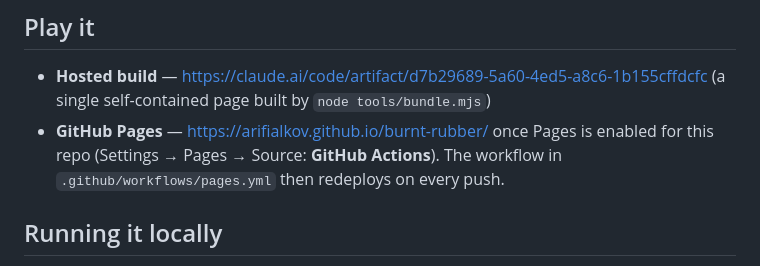
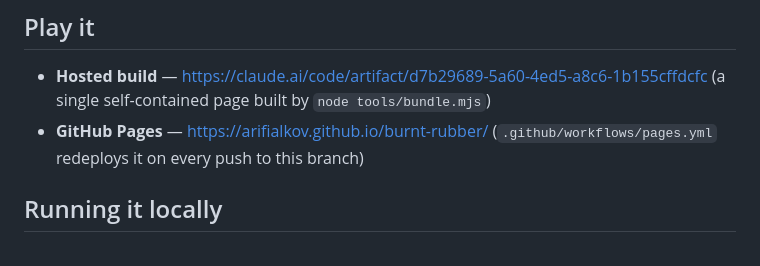
Before and after one commit to ariFialkov/burnt-rubber, a Markdown page: README.md, the part around the change. Drawn GitHub-style.

Commit message:
README: Pages site is live
Co-Authored-By: Claude <noreply@anthropic.com>
Claude-Session: https://claude.ai/code/session_01GGEJKUDLda4Sdfs2TPywKM

```diff
--- a/README.md
+++ b/README.md
@@ -13,9 +13,8 @@ odds landscape exist to make the market interesting — not to be solved.
 
 - **Hosted build** — https://claude.ai/code/artifact/d7b29689-5a60-4ed5-a8c6-1b155cffdcfc
   (a single self-contained page built by `node tools/bundle.mjs`)
-- **GitHub Pages** — https://arifialkov.github.io/burnt-rubber/ once Pages is
-  enabled for this repo (Settings → Pages → Source: **GitHub Actions**). The
-  workflow in `.github/workflows/pages.yml` then redeploys on every push.
+- **GitHub Pages** — https://arifialkov.github.io/burnt-rubber/
+  (`.github/workflows/pages.yml` redeploys it on every push to this branch)
 
 ## Running it locally
 
```
